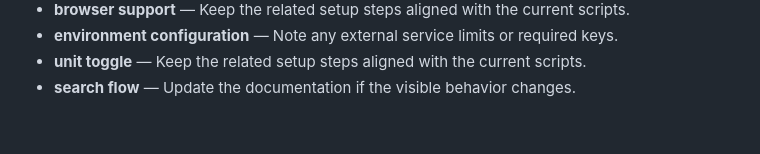
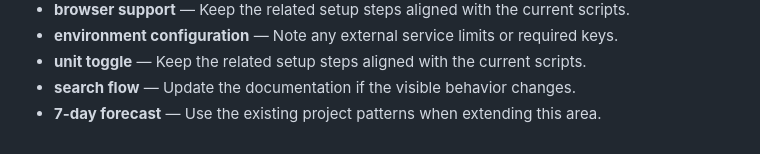
Before and after one commit to Sid2169/aero, a Markdown page: README.md, the part around the change. Rendered like a GitHub page.

Commit message:
Add 7-day forecast details

```diff
--- a/README.md
+++ b/README.md
@@ -382,3 +382,4 @@ If you found this useful, consider giving it a ⭐
 - **environment configuration** — Note any external service limits or required keys.
 - **unit toggle** — Keep the related setup steps aligned with the current scripts.
 - **search flow** — Update the documentation if the visible behavior changes.
+- **7-day forecast** — Use the existing project patterns when extending this area.
```
